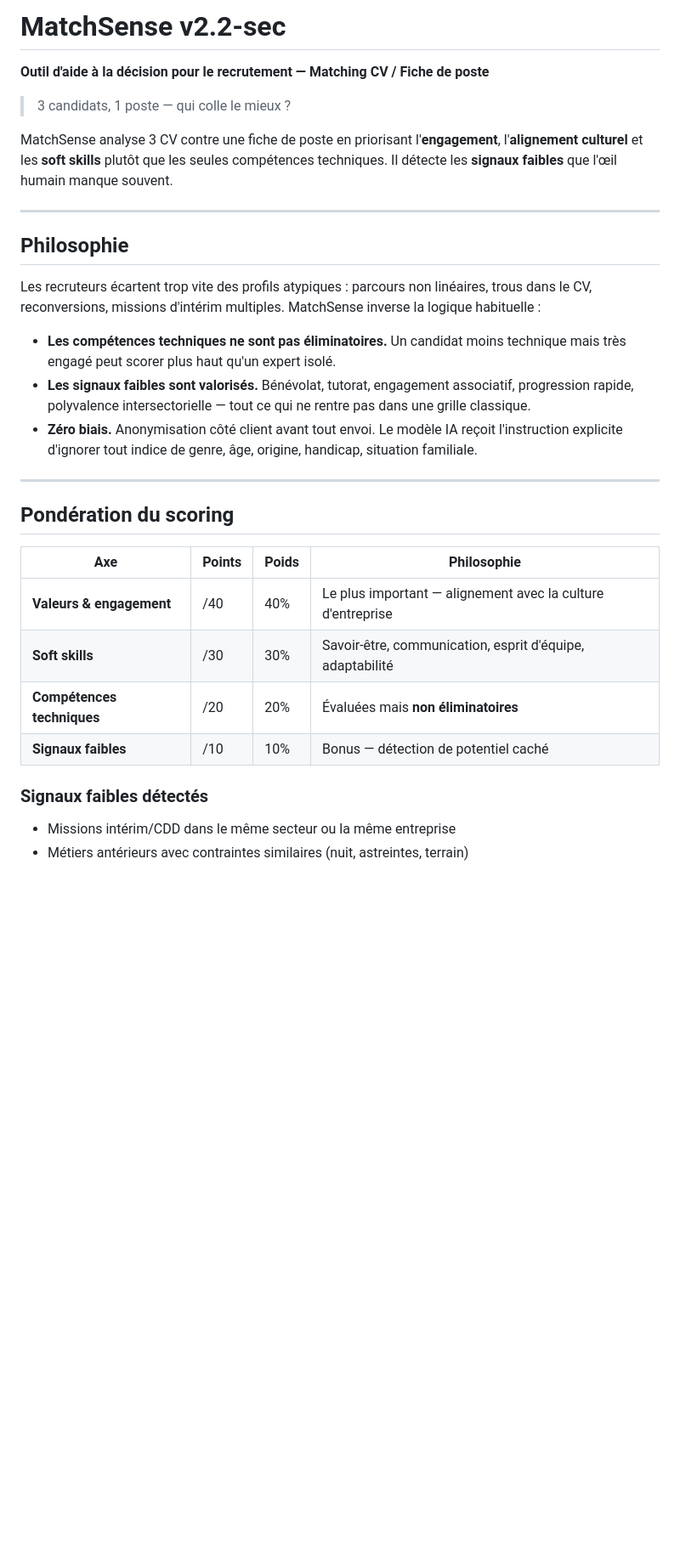
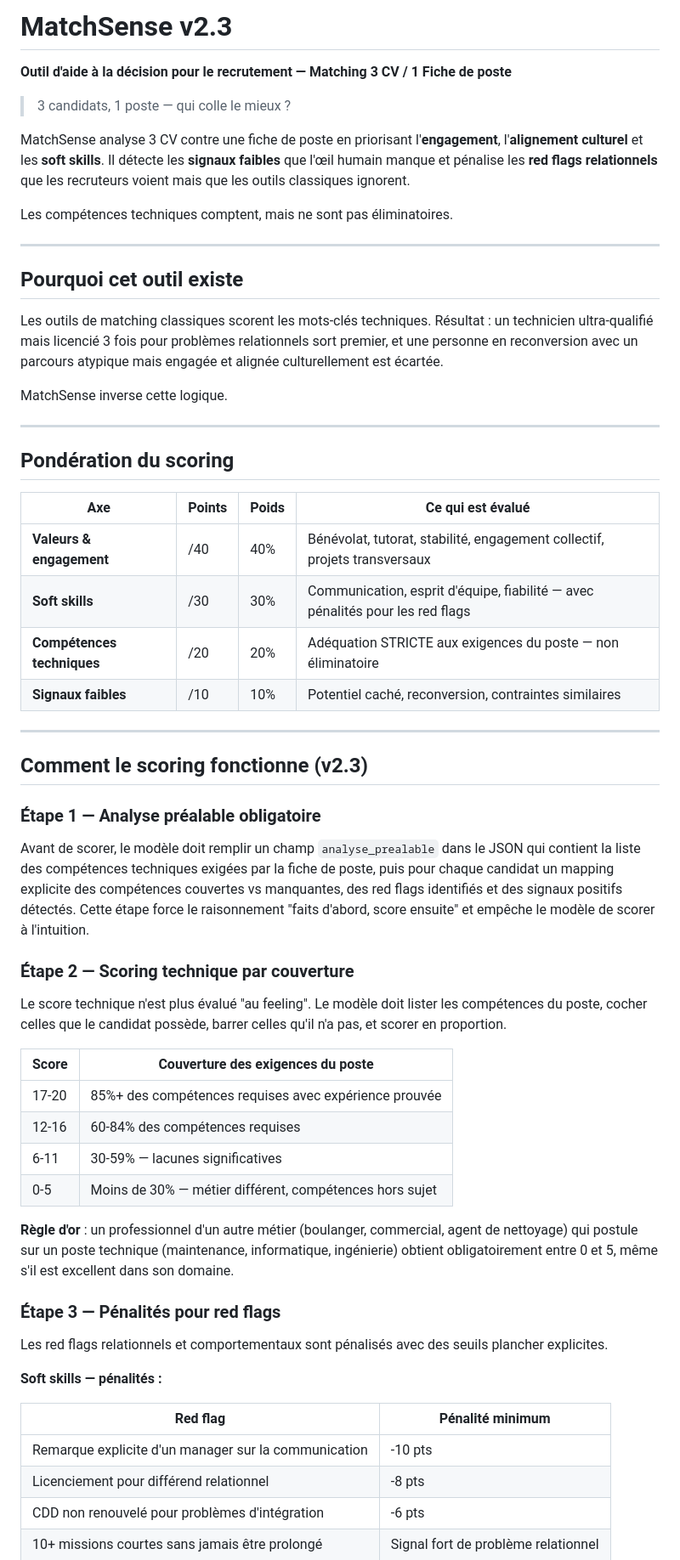
Before and after one commit to n58s29/MatchSense, a Markdown page: README.md, the part around one of its changes. Shown at 85% size. Drawn GitHub-style; blank space fills up the shorter version.

```diff
--- a/README.md
+++ b/README.md
@@ -1,33 +1,63 @@
-# MatchSense v2.2-sec
+# MatchSense v2.3
 
-**Outil d'aide à la décision pour le recrutement — Matching CV / Fiche de poste**
+**Outil d'aide à la décision pour le recrutement — Matching 3 CV / 1 Fiche de poste**
 
 > 3 candidats, 1 poste — qui colle le mieux ?
 
-MatchSense analyse 3 CV contre une fiche de poste en priorisant l'**engagement**, l'**alignement culturel** et les **soft skills** plutôt que les seules compétences techniques. Il détecte les **signaux faibles** que l'œil humain manque souvent.
+MatchSense analyse 3 CV contre une fiche de poste en priorisant l'**engagement**, l'**alignement culturel** et les **soft skills**. Il détecte les **signaux faibles** que l'œil humain manque et pénalise les **red flags relationnels** que les recruteurs voient mais que les outils classiques ignorent.
+
+Les compétences techniques comptent, mais ne sont pas éliminatoires.
 
 ---
 
-## Philosophie
+## Pourquoi cet outil existe
 
-Les recruteurs écartent trop vite des profils atypiques : parcours non linéaires, trous dans le CV, reconversions, missions d'intérim multiples. MatchSense inverse la logique habituelle :
+Les outils de matching classiques scorent les mots-clés techniques. Résultat : un technicien ultra-qualifié mais licencié 3 fois pour problèmes relationnels sort premier, et une personne en reconversion avec un parcours atypique mais engagée et alignée culturellement est écartée.
 
-- **Les compétences techniques ne sont pas éliminatoires.** Un candidat moins technique mais très engagé peut scorer plus haut qu'un expert isolé.
-- **Les signaux faibles sont valorisés.** Bénévolat, tutorat, engagement associatif, progression rapide, polyvalence intersectorielle — tout ce qui ne rentre pas dans une grille classique.
-- **Zéro biais.** Anonymisation côté client avant tout envoi. Le modèle IA reçoit l'instruction explicite d'ignorer tout indice de genre, âge, origine, handicap, situation familiale.
+MatchSense inverse cette logique.
 
 ---
 
 ## Pondération du scoring
 
-| Axe | Points | Poids | Philosophie |
-|-----|--------|-------|-------------|
-| **Valeurs & engagement** | /40 | 40% | Le plus important — alignement avec la culture d'entreprise |
-| **Soft skills** | /30 | 30% | Savoir-être, communication, esprit d'équipe, adaptabilité |
-| **Compétences techniques** | /20 | 20% | Évaluées mais **non éliminatoires** |
-| **Signaux faibles** | /10 | 10% | Bonus — détection de potentiel caché |
+| Axe | Points | Poids | Ce qui est évalué |
+|-----|--------|-------|-------------------|
+| **Valeurs & engagement** | /40 | 40% | Bénévolat, tutorat, stabilité, engagement collectif, projets transversaux |
+| **Soft skills** | /30 | 30% | Communication, esprit d'équipe, fiabilité — avec pénalités pour les red flags |
+| **Compétences techniques** | /20 | 20% | Adéquation STRICTE aux exigences du poste — non éliminatoire |
+| **Signaux faibles** | /10 | 10% | Potentiel caché, reconversion, contraintes similaires |
 
-### Signaux faibles détectés
+---
 
-- Missions intérim/CDD dans le même secteur ou la même entreprise
-- Métiers antérieurs avec contraintes similaires (nuit, astreintes, terrain)
+## Comment le scoring fonctionne (v2.3)
+
+### Étape 1 — Analyse préalable obligatoire
+
+Avant de scorer, le modèle doit remplir un champ `analyse_prealable` dans le JSON qui contient la liste des compétences techniques exigées par la fiche de poste, puis pour chaque candidat un mapping explicite des compétences couvertes vs manquantes, des red flags identifiés et des signaux positifs détectés. Cette étape force le raisonnement "faits d'abord, score ensuite" et empêche le modèle de scorer à l'intuition.
+
+### Étape 2 — Scoring technique par couverture
+
+Le score technique n'est plus évalué "au feeling". Le modèle doit lister les compétences du poste, cocher celles que le candidat possède, barrer celles qu'il n'a pas, et scorer en proportion.
+
+| Score | Couverture des exigences du poste |
+|-------|-----------------------------------|
+| 17-20 | 85%+ des compétences requises avec expérience prouvée |
+| 12-16 | 60-84% des compétences requises |
+| 6-11 | 30-59% — lacunes significatives |
+| 0-5 | Moins de 30% — métier différent, compétences hors sujet |
+
+**Règle d'or** : un professionnel d'un autre métier (boulanger, commercial, agent de nettoyage) qui postule sur un poste technique (maintenance, informatique, ingénierie) obtient obligatoirement entre 0 et 5, même s'il est excellent dans son domaine.
+
+### Étape 3 — Pénalités pour red flags
+
+Les red flags relationnels et comportementaux sont pénalisés avec des seuils plancher explicites.
+
+**Soft skills — pénalités :**
+
+| Red flag | Pénalité minimum |
+|----------|-----------------|
+| Remarque explicite d'un manager sur la communication | -10 pts |
+| Licenciement pour différend relationnel | -8 pts |
+| CDD non renouvelé pour problèmes d'intégration | -6 pts |
+| 10+ missions courtes sans jamais être prolongé | Signal fort de problème relationnel |
+
```
Also changed, not shown: other parts of README.md (+138 -128 lines).
